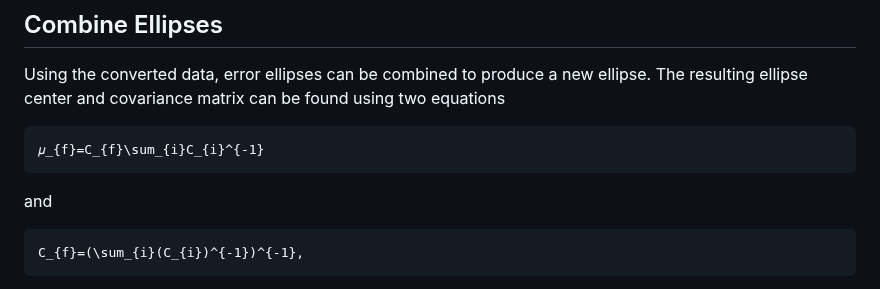
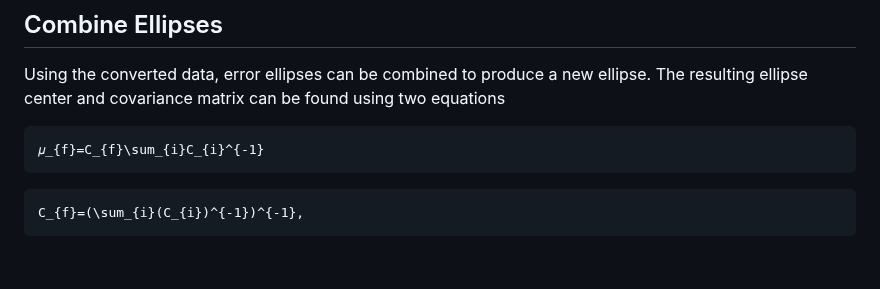
Before and after one commit to buzz7290/Combine-Error-Ellipses, a Markdown page: README.md, the part around the change. Drawn GitHub-style; blank space fills up the shorter version.

````diff
--- a/README.md
+++ b/README.md
@@ -89,7 +89,6 @@ Using the converted data, error ellipses can be combined to produce a new ellips
 ```math
 𝜇_{f}=C_{f}\sum_{i}C_{i}^{-1}
 ```
-and
 
 ```math
 C_{f}=(\sum_{i}(C_{i})^{-1})^{-1},
````
